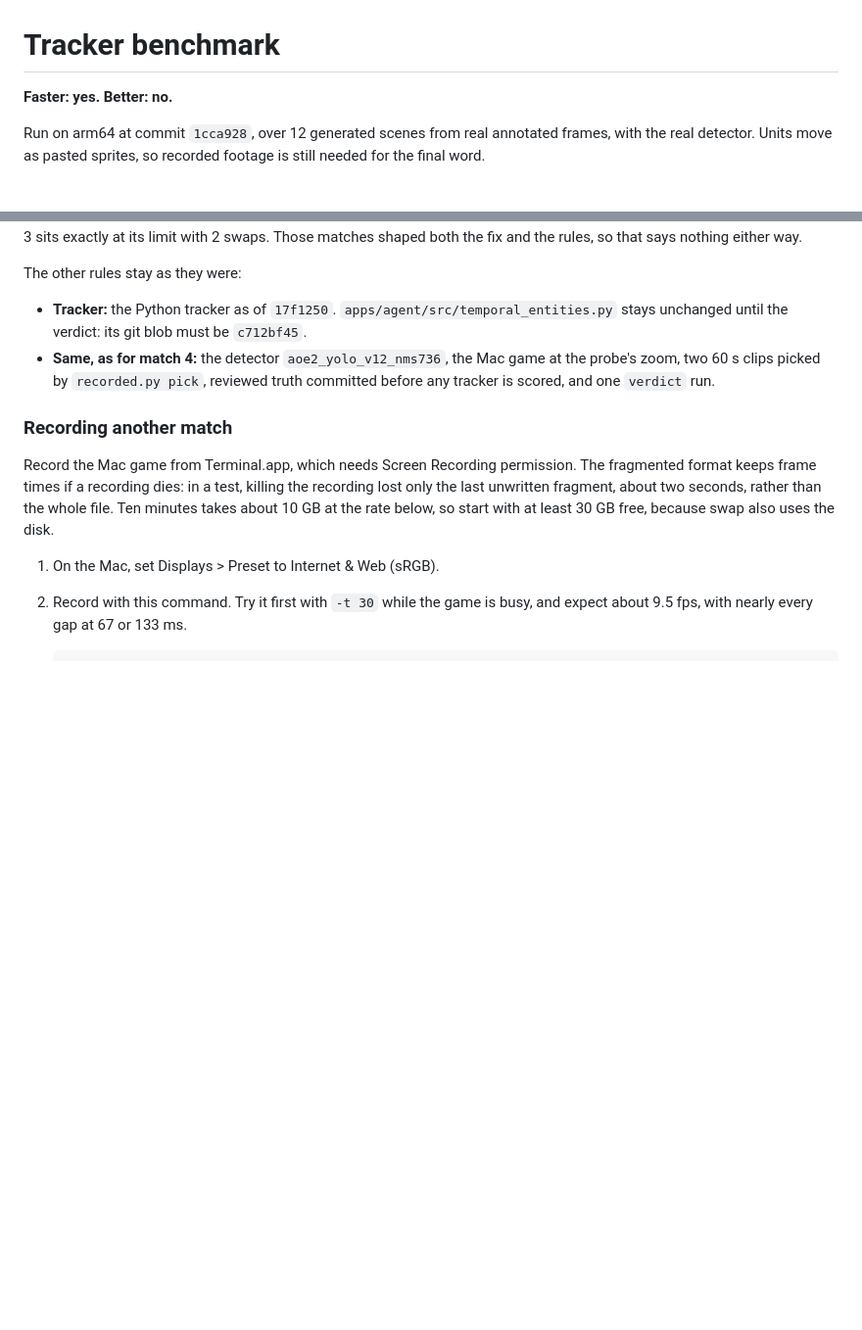
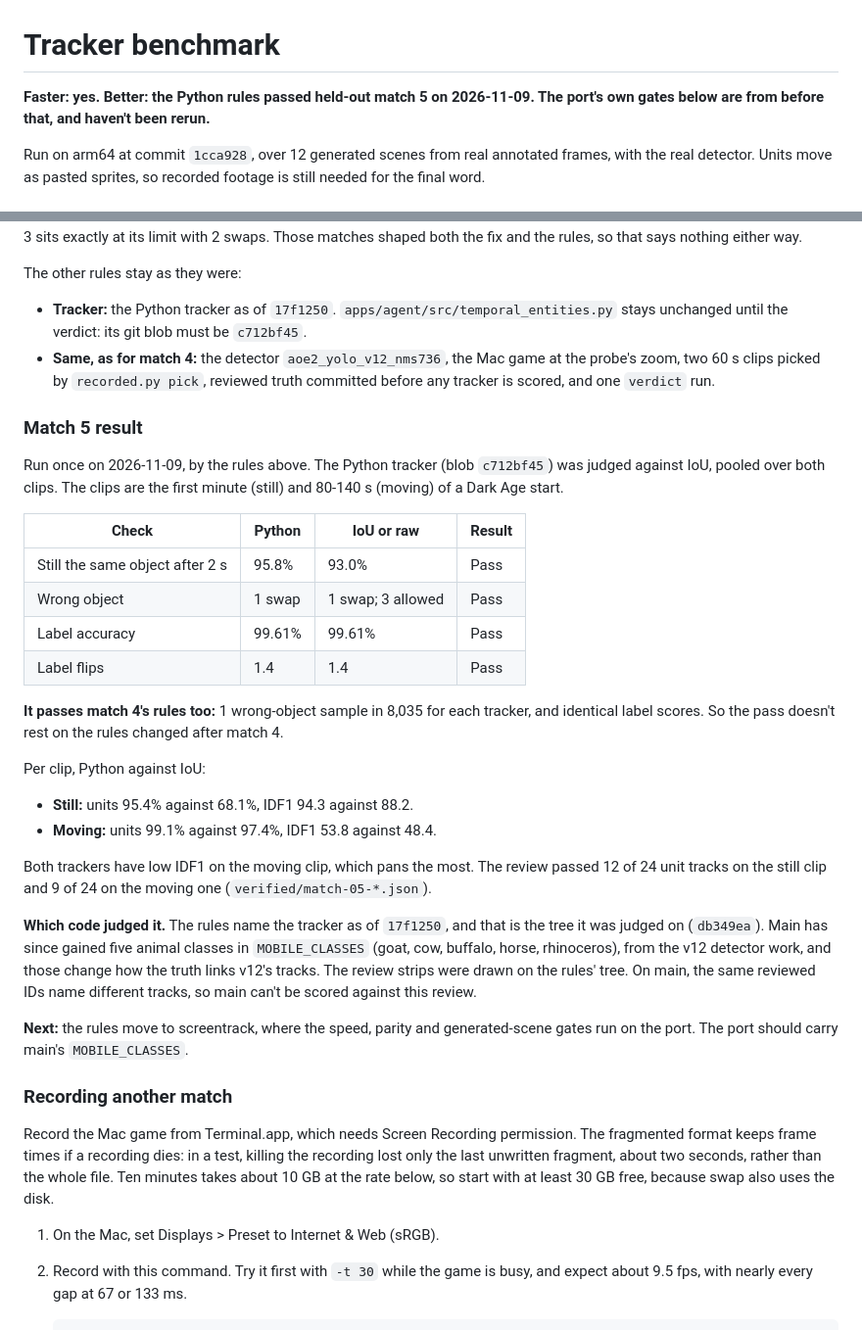
Before and after one commit to dobosmarton/aoe2-agent, a Markdown page: docs/tracker-benchmark.md, 2 parts joined by grey strips. Shown at 98% size. Rendered like a GitHub page; blank space fills up the shorter version.

Commit message:
docs(benchmark): record the match 5 verdict
The Python tracker passed held-out match 5 on every check: survival
95.8% against IoU's 93.0%, 1 wrong-object swap against 1, and labels
equal to raw detections. It also passes match 4's stricter rules. It
was judged on the rules' tree, db349ea, because main's added animal
classes link v12's tracks differently from the reviewed strips.

```diff
--- a/docs/tracker-benchmark.md
+++ b/docs/tracker-benchmark.md
@@ -1,6 +1,6 @@
 # Tracker benchmark
 
-**Faster: yes. Better: no.**
+**Faster: yes. Better: the Python rules passed held-out match 5 on 2026-11-09. The port's own gates below are from before that, and haven't been rerun.**
 
 Run on arm64 at commit `1cca928`, over 12 generated scenes from real annotated frames, with the real detector. Units move as pasted sprites, so recorded footage is still needed for the final word.
 
@@ -218,6 +218,30 @@ The other rules stay as they were:
 - **Tracker:** the Python tracker as of `17f1250`. `apps/agent/src/temporal_entities.py` stays unchanged until the verdict: its git blob must be `c712bf45`.
 - **Same, as for match 4:** the detector `aoe2_yolo_v12_nms736`, the Mac game at the probe's zoom, two 60 s clips picked by `recorded.py pick`, reviewed truth committed before any tracker is scored, and one `verdict` run.
 
+### Match 5 result
+
+Run once on 2026-11-09, by the rules above. The Python tracker (blob `c712bf45`) was judged against IoU, pooled over both clips. The clips are the first minute (still) and 80-140 s (moving) of a Dark Age start.
+
+| Check | Python | IoU or raw | Result |
+|---|---|---|---|
+| Still the same object after 2 s | 95.8% | 93.0% | Pass |
+| Wrong object | 1 swap | 1 swap; 3 allowed | Pass |
+| Label accuracy | 99.61% | 99.61% | Pass |
+| Label flips | 1.4 | 1.4 | Pass |
+
+**It passes match 4's rules too:** 1 wrong-object sample in 8,035 for each tracker, and identical label scores. So the pass doesn't rest on the rules changed after match 4.
+
+Per clip, Python against IoU:
+
+- **Still:** units 95.4% against 68.1%, IDF1 94.3 against 88.2.
+- **Moving:** units 99.1% against 97.4%, IDF1 53.8 against 48.4.
+
+Both trackers have low IDF1 on the moving clip, which pans the most. The review passed 12 of 24 unit tracks on the still clip and 9 of 24 on the moving one (`verified/match-05-*.json`).
+
+**Which code judged it.** The rules name the tracker as of `17f1250`, and that is the tree it was judged on (`db349ea`). Main has since gained five animal classes in `MOBILE_CLASSES` (goat, cow, buffalo, horse, rhinoceros), from the v12 detector work, and those change how the truth links v12's tracks. The review strips were drawn on the rules' tree. On main, the same reviewed IDs name different tracks, so main can't be scored against this review.
+
+**Next:** the rules move to screentrack, where the speed, parity and generated-scene gates run on the port. The port should carry main's `MOBILE_CLASSES`.
+
 ### Recording another match
 
 Record the Mac game from Terminal.app, which needs Screen Recording permission. The fragmented format keeps frame times if a recording dies: in a test, killing the recording lost only the last unwritten fragment, about two seconds, rather than the whole file. Ten minutes takes about 10 GB at the rate below, so start with at least 30 GB free, because swap also uses the disk.
```
